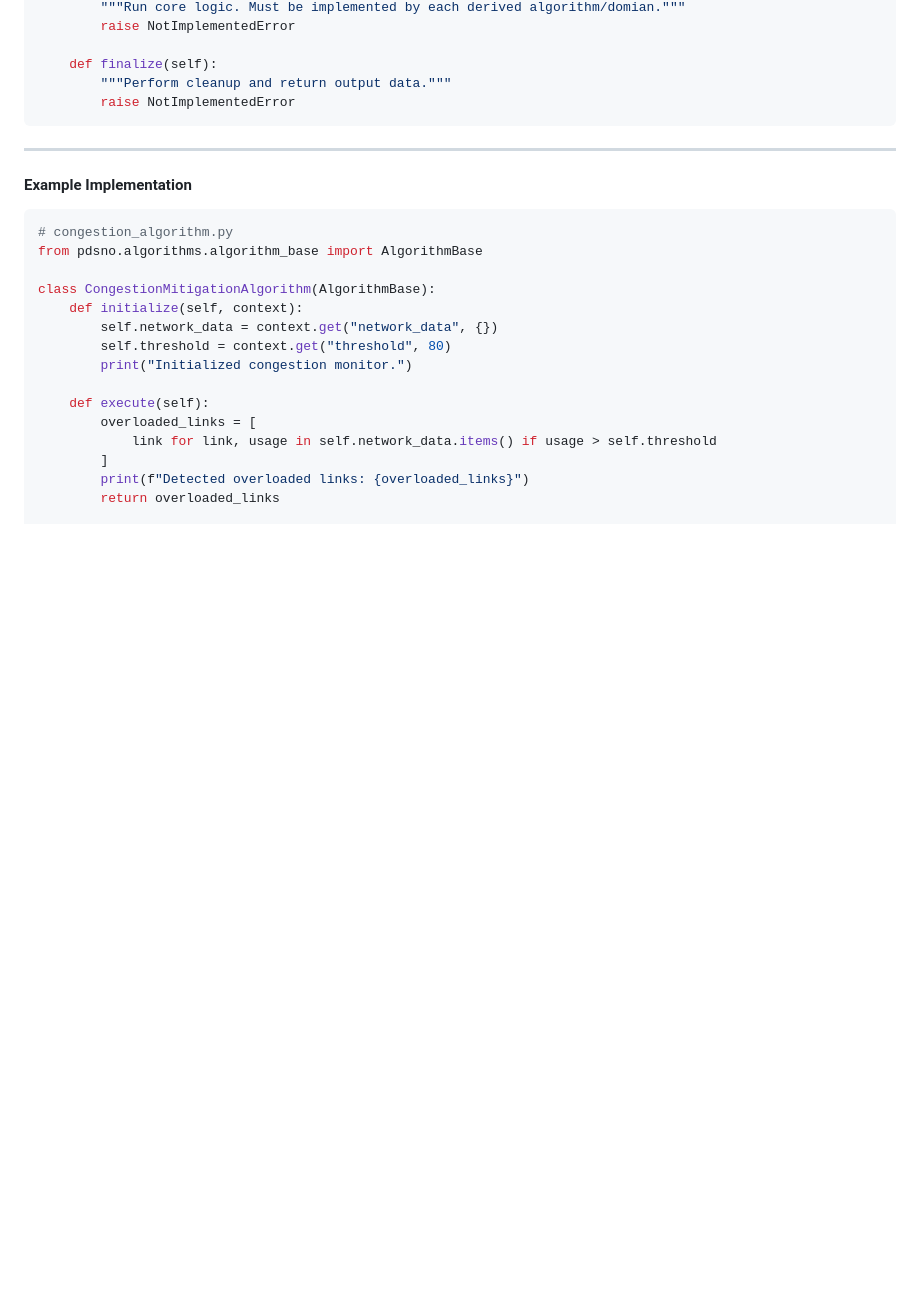
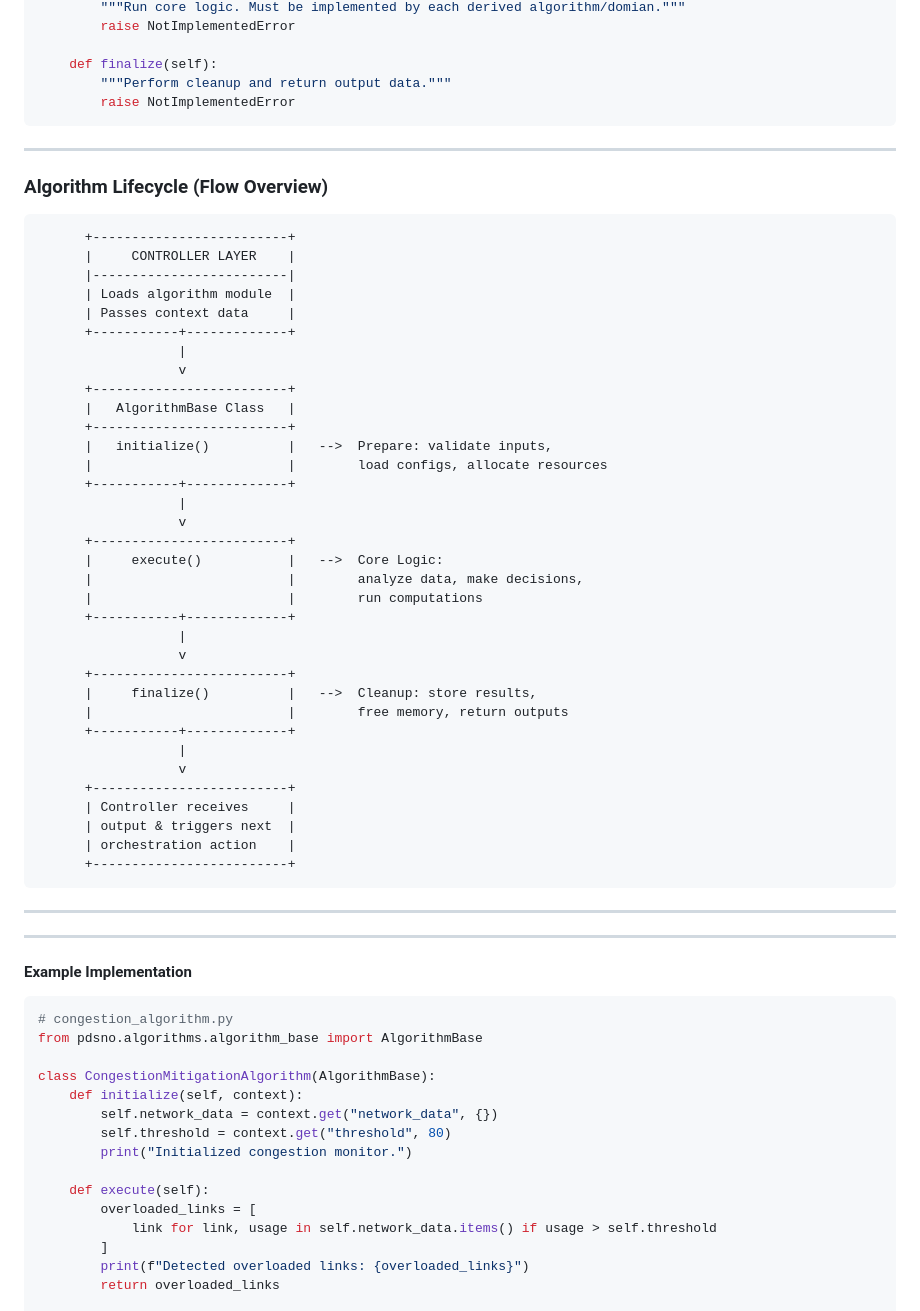
Before and after one commit to preacher1045/Partially-Distributed-Smart-Network-Optimizer-PDSNO-, a Markdown page: docs/algorithm_lifecycle.md, the part around the change. Rendered like a GitHub page; blank space fills up the shorter version.

Commit message:
feat: add flow overview for Algorithm Lifecycle in documentation

````diff
--- a/docs/algorithm_lifecycle.md
+++ b/docs/algorithm_lifecycle.md
@@ -43,6 +43,43 @@ class AlgorithmBase:
         """Perform cleanup and return output data."""
         raise NotImplementedError
 ```
+---
+### **Algorithm Lifecycle (Flow Overview)**
+          +-------------------------+
+          |     CONTROLLER LAYER    |
+          |-------------------------|
+          | Loads algorithm module  |
+          | Passes context data     |
+          +-----------+-------------+
+                      |
+                      v
+          +-------------------------+
+          |   AlgorithmBase Class   |
+          +-------------------------+
+          |   initialize()          |   -->  Prepare: validate inputs,
+          |                         |        load configs, allocate resources
+          +-----------+-------------+
+                      |
+                      v
+          +-------------------------+
+          |     execute()           |   -->  Core Logic:
+          |                         |        analyze data, make decisions,
+          |                         |        run computations
+          +-----------+-------------+
+                      |
+                      v
+          +-------------------------+
+          |     finalize()          |   -->  Cleanup: store results,
+          |                         |        free memory, return outputs
+          +-----------+-------------+
+                      |
+                      v
+          +-------------------------+
+          | Controller receives     |
+          | output & triggers next  |
+          | orchestration action    |
+          +-------------------------+
+---
 
 ---
 
````
